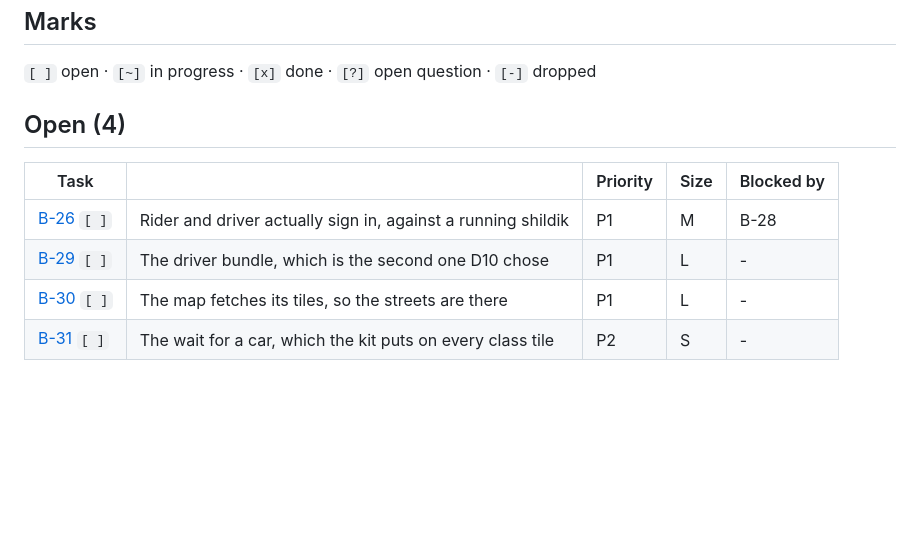
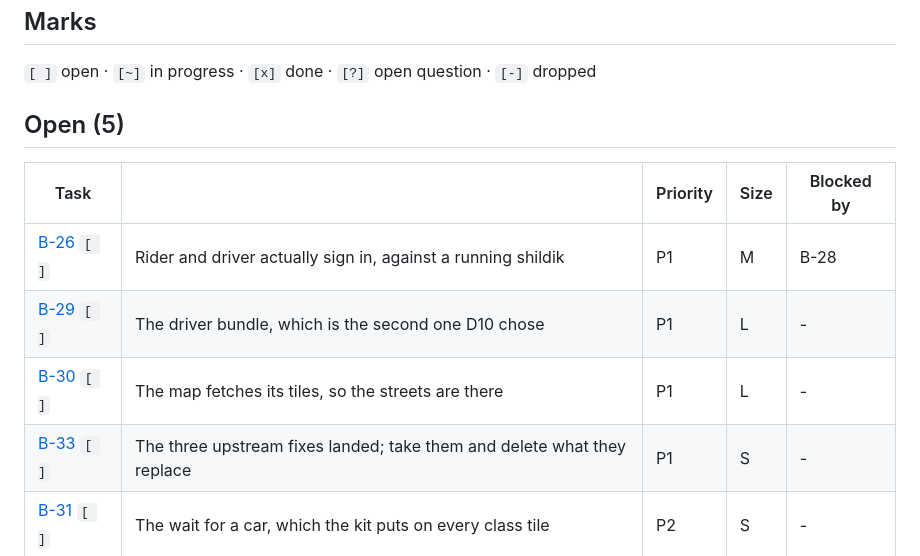
Before and after one commit to youndie/shashki, a Markdown page: backlog.md, the part around the change. Rendered like a GitHub page; blank space fills up the shorter version.

Commit message:
docs(backlog): file taking the three upstream fixes

```diff
--- a/backlog.md
+++ b/backlog.md
@@ -39,13 +39,14 @@ re-prioritising one must never move its file.
 
 <!-- BEGIN INDEX -->
 
-## Open (4)
+## Open (5)
 
 | Task | | Priority | Size | Blocked by |
 |---|---|---|---|---|
 | [B-26](docs/backlog/B-26-sign-in-end-to-end.md) `[ ]` | Rider and driver actually sign in, against a running shildik | P1 | M | B-28 |
 | [B-29](docs/backlog/B-29-the-driver-bundle.md) `[ ]` | The driver bundle, which is the second one D10 chose | P1 | L | - |
 | [B-30](docs/backlog/B-30-tiles-over-the-wire.md) `[ ]` | The map fetches its tiles, so the streets are there | P1 | L | - |
+| [B-33](docs/backlog/B-33-take-the-upstream-fixes.md) `[ ]` | The three upstream fixes landed; take them and delete what they replace | P1 | S | - |
 | [B-31](docs/backlog/B-31-the-wait-for-a-car.md) `[ ]` | The wait for a car, which the kit puts on every class tile | P2 | S | - |
 
 ## Closed (28)
```
Also changed, not shown: docs/backlog/B-33-take-the-upstream-fixes.md (added, +44 -0 lines).
